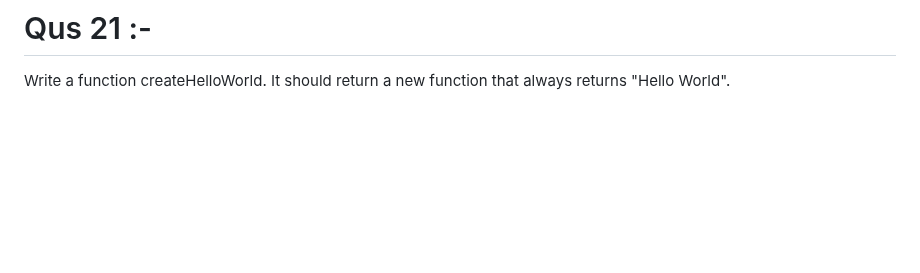
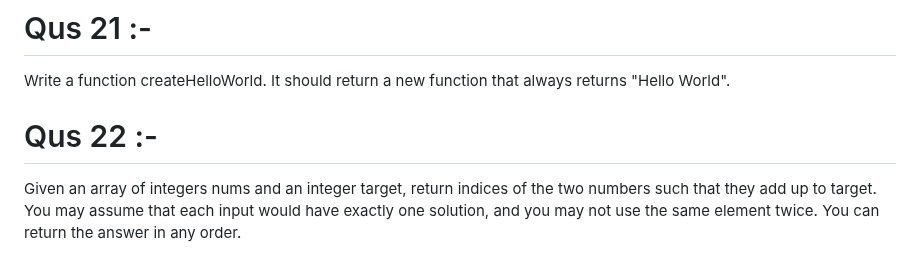
Before and after one commit to MayankMishra4998/JavaScript-LeetCode, a Markdown page: README.md, the part around the change. GitHub-like rendering; blank space fills up the shorter version.

```diff
--- a/README.md
+++ b/README.md
@@ -145,3 +145,9 @@ inorder traversal iterates over each array from left to right, yielding any inte
 
 # Qus 21 :-
 Write a function createHelloWorld. It should return a new function that always returns "Hello World".
+
+# Qus 22 :-
+
+Given an array of integers nums and an integer target, return indices of the two numbers such that they add up to target.
+You may assume that each input would have exactly one solution, and you may not use the same element twice.
+You can return the answer in any order.
```
